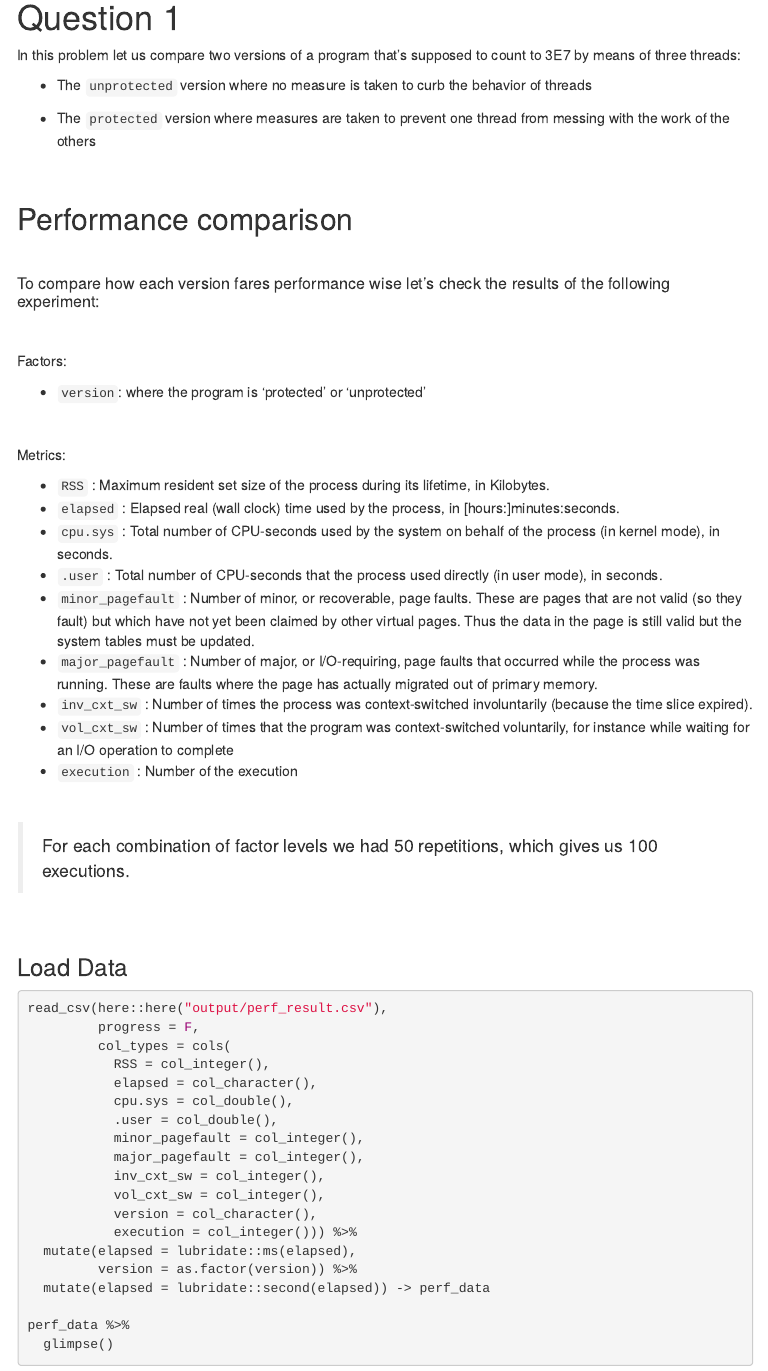
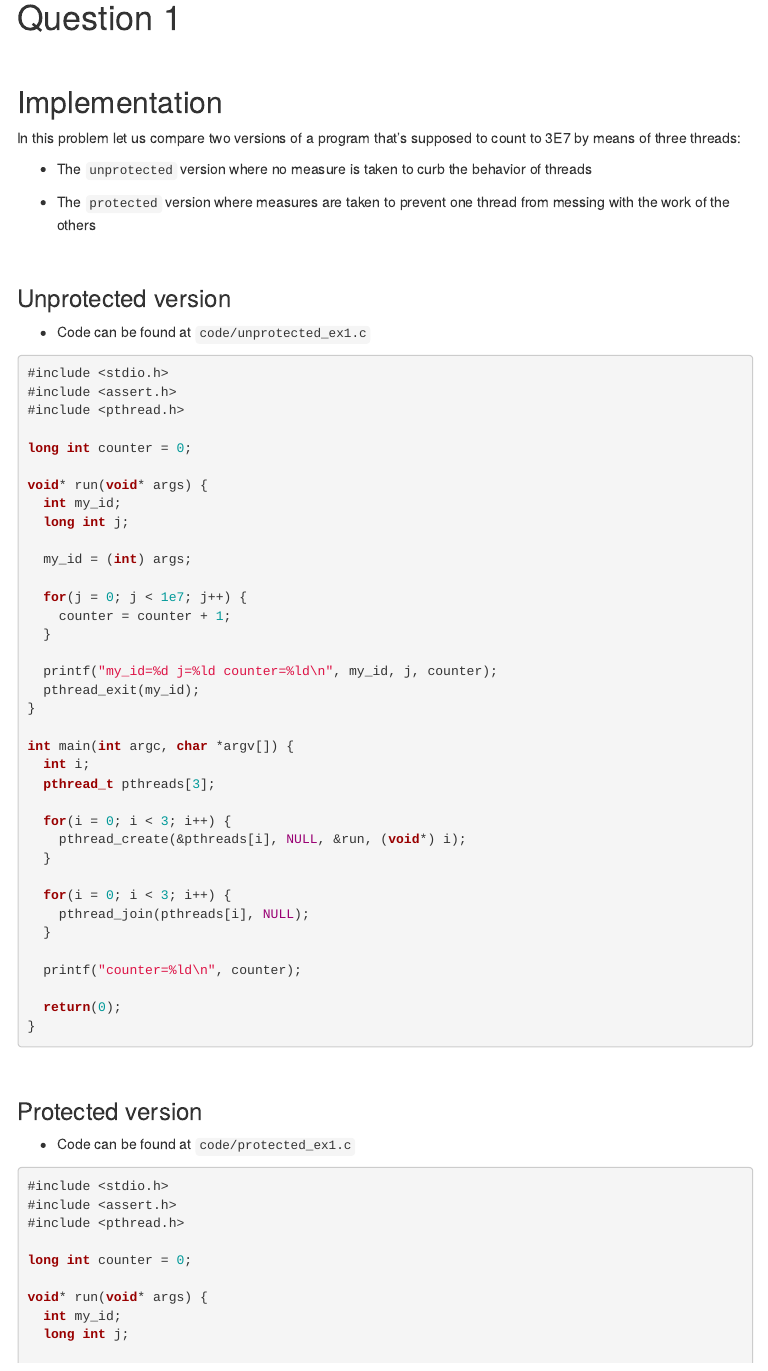
Before and after one commit to Benardi/concurrent_prog, an R Markdown document (report/list1_answers.Rmd): the page in a window 1100 px wide, from 440 px down. The pictures show the output file report/list1_answers.html that the author committed with the source, opened offline; menus at the side of the page are left out.

Commit message:
Add q1 source code section to report

````diff
--- a/report/list1_answers.Rmd
+++ b/report/list1_answers.Rmd
@@ -30,8 +30,29 @@
 
 # Question 1
 
+<br>
+
+## Implementation
+
 In this problem let us compare two versions of a program that's supposed to  count to 3E7 by means of three threads:
 
 * The `unprotected` version where no measure is taken to curb the behavior of threads
 
 * The `protected` version where measures are taken to prevent one thread from messing with the work of the others
+
+<br>
+
+### Unprotected version
+
+* Code can be found at `code/unprotected_ex1.c`
+
+
+```{c, eval=FALSE, code = readLines(here::here("code/unprotected_ex1.c"))}
+
+```
+
+<br>
+
+### Protected version
+
+* Code can be found at `code/protected_ex1.c`
````
Also changed, not shown: report/list1_answers.html, report/list1_answers.Rmd (5 more changed lines), 1 other file.
